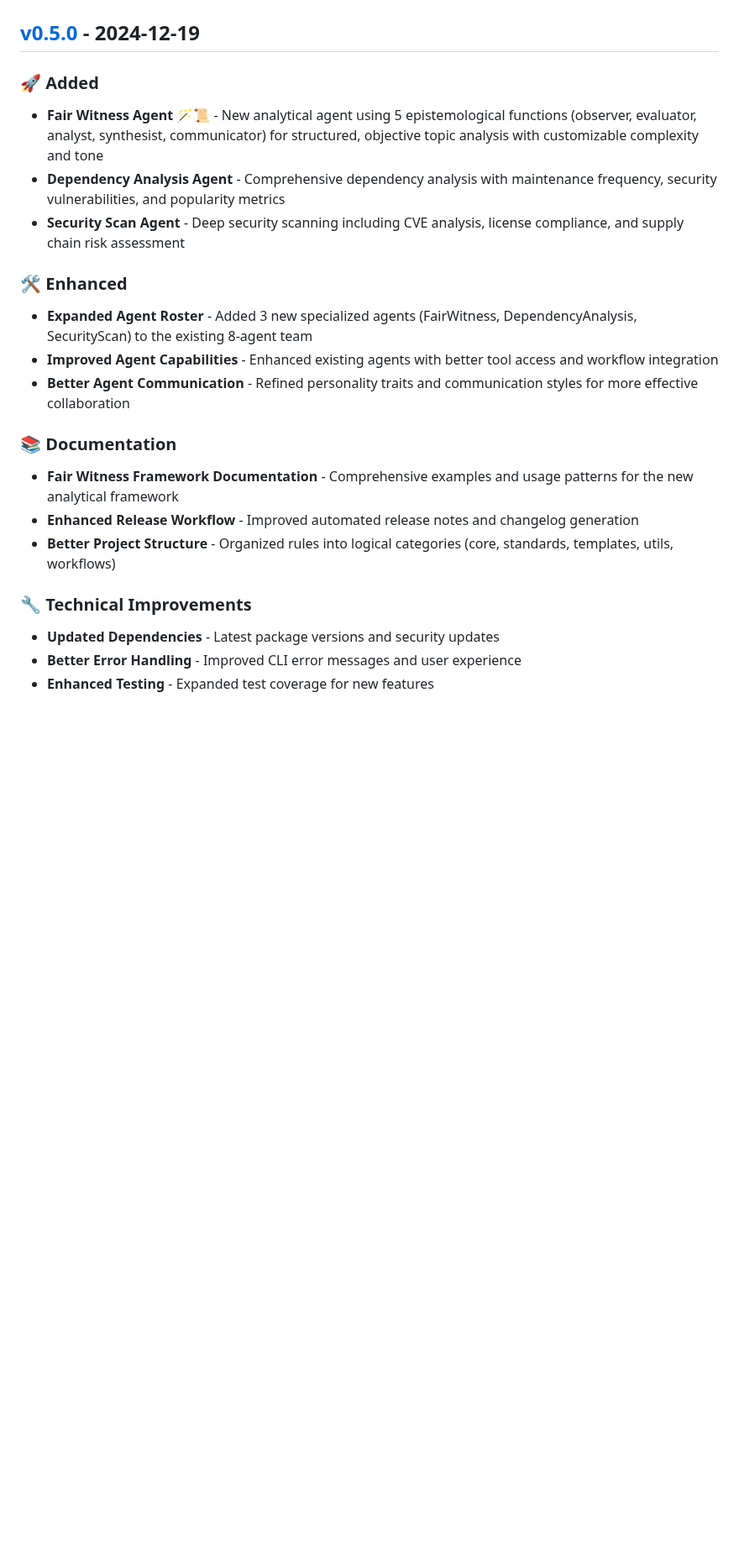
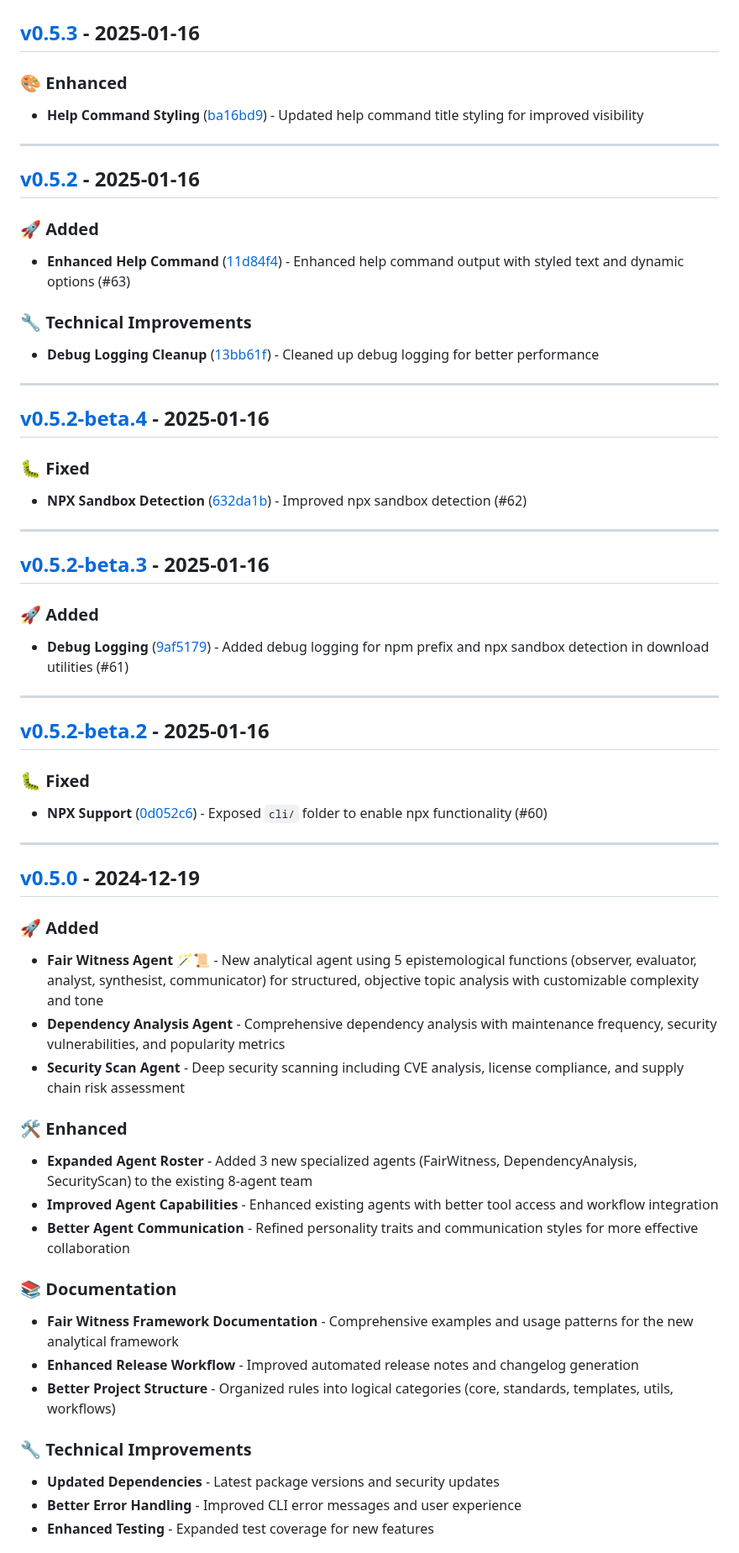
Before and after one commit to usrrname/cursorrules, a Markdown page: changelog.md, the part around one of its changes. Shown at 84% size. GitHub-like rendering; blank space fills up the shorter version.

Commit message:
chore: Update changelog for v0.5.8

```diff
--- a/changelog.md
+++ b/changelog.md
@@ -14,21 +73,69 @@ No unreleased changes.
+## [v0.5.3] - 2025-01-16
+
+### 🎨 Enhanced
+
+- **Help Command Styling** ([ba16bd9](https://github.com/usrrname/cursorrules/commit/ba16bd9)) - Updated help command title styling for improved visibility
+
+---
+
+## [v0.5.2] - 2025-01-16
+
+### 🚀 Added
+
+- **Enhanced Help Command** ([11d84f4](https://github.com/usrrname/cursorrules/commit/11d84f4)) - Enhanced help command output with styled text and dynamic options (#63)
+
+### 🔧 Technical Improvements
+
+- **Debug Logging Cleanup** ([13bb61f](https://github.com/usrrname/cursorrules/commit/13bb61f)) - Cleaned up debug logging for better performance
+
+---
+
+## [v0.5.2-beta.4] - 2025-01-16
+
+### 🐛 Fixed
+
+- **NPX Sandbox Detection** ([632da1b](https://github.com/usrrname/cursorrules/commit/632da1b)) - Improved npx sandbox detection (#62)
+
+---
+
+## [v0.5.2-beta.3] - 2025-01-16
+
+### 🚀 Added
+
+- **Debug Logging** ([9af5179](https://github.com/usrrname/cursorrules/commit/9af5179)) - Added debug logging for npm prefix and npx sandbox detection in download utilities (#61)
+
+---
+
+## [v0.5.2-beta.2] - 2025-01-16
+
+### 🐛 Fixed
+
+- **NPX Support** ([0d052c6](https://github.com/usrrname/cursorrules/commit/0d052c6)) - Exposed `cli/` folder to enable npx functionality (#60)
+
+---
+
 ## [v0.5.0] - 2024-12-19
 
 ### 🚀 Added
+
 - **Fair Witness Agent** 🪄📜 - New analytical agent using 5 epistemological functions (observer, evaluator, analyst, synthesist, communicator) for structured, objective topic analysis with customizable complexity and tone
 - **Dependency Analysis Agent** - Comprehensive dependency analysis with maintenance frequency, security vulnerabilities, and popularity metrics
 - **Security Scan Agent** - Deep security scanning including CVE analysis, license compliance, and supply chain risk assessment
 
 ### 🛠️ Enhanced
+
 - **Expanded Agent Roster** - Added 3 new specialized agents (FairWitness, DependencyAnalysis, SecurityScan) to the existing 8-agent team
 - **Improved Agent Capabilities** - Enhanced existing agents with better tool access and workflow integration
 - **Better Agent Communication** - Refined personality traits and communication styles for more effective collaboration
 
 ### 📚 Documentation
+
 - **Fair Witness Framework Documentation** - Comprehensive examples and usage patterns for the new analytical framework
 - **Enhanced Release Workflow** - Improved automated release notes and changelog generation
 - **Better Project Structure** - Organized rules into logical categories (core, standards, templates, utils, workflows)
 
 ### 🔧 Technical Improvements
+
 - **Updated Dependencies** - Latest package versions and security updates
 - **Better Error Handling** - Improved CLI error messages and user experience
 - **Enhanced Testing** - Expanded test coverage for new features
```
Also changed, not shown: other parts of changelog.md (+94 -1 lines).
